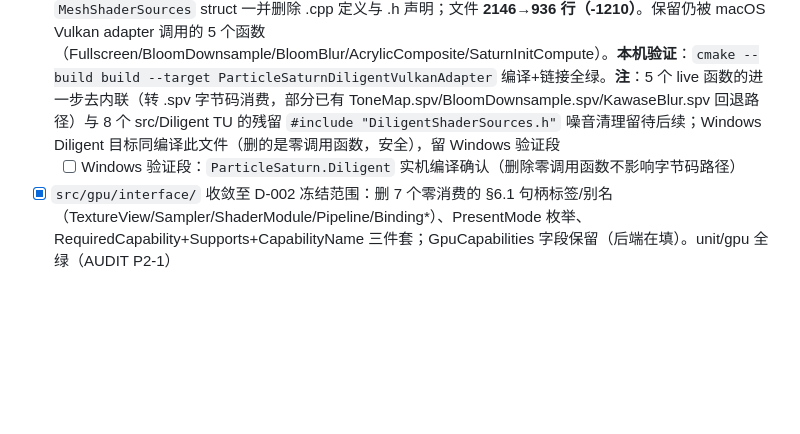
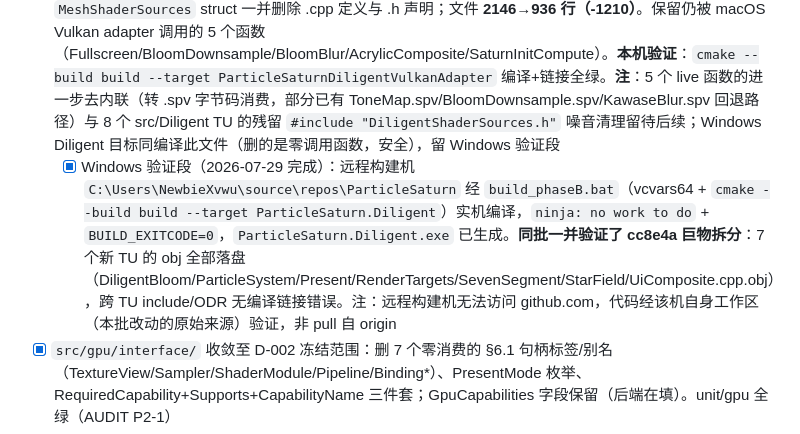
Before and after one commit to NewbieXvwu/ParticleSaturn, a Markdown page: TODO.md, the part around the change. GitHub-like rendering; blank space fills up the shorter version.

Commit message:
docs: 勾销拆分+P1-2 的 Windows 验证段（远程实机编译通过）
远程构建机 build_phaseB.bat 实测 ParticleSaturn.Diligent：BUILD_EXITCODE=0，
7 个新 TU 的 obj 全部落盘，exe 已生成，跨 TU include/ODR 无误。

```diff
--- a/TODO.md
+++ b/TODO.md
@@ -46,7 +46,7 @@
   - [ ] Windows 验证段：两目标实机编译+崩溃路径冒烟
 - [x] 死代码批删（部分）：已删 `scripts/compile_shaders.ps1`（零引用）、`src/Diligent/SuperResolution.h`（仅自引用）、`MetalResourceManager`/`MetalCommandContext`（零消费者的 §8.1 骨架）、`NormalizeRGBRow`（无调用别名）。**保留**：CMake FastRelease 配置牵涉 Windows 构建本机无法验证（待 Windows 环境处理）；SIMD 的 SSE/AVX 枚举经查是 Windows 现役跨平台模式接口，非死代码
 - [x] `DiligentShaderSources.cpp` 死内联着色器切除（AUDIT P1-2 的一部分，2026-07-29）：全仓 grep（src+tests）核实 4 个 `Get*ShaderSources` 函数零调用者——`GetSaturnComputeShaderSource`、`GetStarShaderSources`、`GetSaturnParticleShaderSources`、`GetSaturnParticleMeshShaderSources`（macOS Vulkan adapter 走它自己的本地常量 `StarVertexShader/ParticleVertexShader/...`，Windows Diligent 已全面转字节码 `ShaderBytecodes.h` 不再调用任何 `Get*`）。连同仅被 mesh 死函数使用的 `MeshShaderSources` struct 一并删除 .cpp 定义与 .h 声明；文件 **2146→936 行（-1210）**。保留仍被 macOS Vulkan adapter 调用的 5 个函数（Fullscreen/BloomDownsample/BloomBlur/AcrylicComposite/SaturnInitCompute）。**本机验证**：`cmake --build build --target ParticleSaturnDiligentVulkanAdapter` 编译+链接全绿。**注**：5 个 live 函数的进一步去内联（转 .spv 字节码消费，部分已有 ToneMap.spv/BloomDownsample.spv/KawaseBlur.spv 回退路径）与 8 个 src/Diligent TU 的残留 `#include "DiligentShaderSources.h"` 噪音清理留待后续；Windows Diligent 目标同编译此文件（删的是零调用函数，安全），留 Windows 验证段
-  - [ ] Windows 验证段：`ParticleSaturn.Diligent` 实机编译确认（删除零调用函数不影响字节码路径）
+  - [x] Windows 验证段（2026-07-29 完成）：远程构建机 `C:\Users\NewbieXvwu\source\repos\ParticleSaturn` 经 `build_phaseB.bat`（vcvars64 + `cmake --build build --target ParticleSaturn.Diligent`）实机编译，`ninja: no work to do` + `BUILD_EXITCODE=0`，`ParticleSaturn.Diligent.exe` 已生成。**同批一并验证了 cc8e4a 巨物拆分**：7 个新 TU 的 obj 全部落盘（DiligentBloom/ParticleSystem/Present/RenderTargets/SevenSegment/StarField/UiComposite.cpp.obj），跨 TU include/ODR 无编译链接错误。注：远程构建机无法访问 github.com，代码经该机自身工作区（本批改动的原始来源）验证，非 pull 自 origin
 - [x] `src/gpu/interface/` 收敛至 D-002 冻结范围：删 7 个零消费的 §6.1 句柄标签/别名（TextureView/Sampler/ShaderModule/Pipeline/Binding*）、PresentMode 枚举、RequiredCapability+Supports+CapabilityName 三件套；GpuCapabilities 字段保留（后端在填）。unit/gpu 全绿（AUDIT P2-1）
 - [x] `ParticleSimulationStrategy` 删除：无生产调用者，且其"按 GpuCapabilities 选模式"是 RHI 高度旧思路，与 D-002 帧高度接缝相悖——真实的策略协商归 P1 能力单点在接缝高度重建；ParticleSaturnGpu 随之改为纯头 INTERFACE 库（契约头即其全部内容）
 - [x] 单实现服务接口去虚化：删 ICameraCapture 基类（Frame/Device/Authorization 等共享数据类型保留）与 SettingsStore.h（整文件即基类）；AVFoundationCamera/NSUserDefaultsStore 去 override，全库无任何多态使用点。unit + 相机/设置测试通过（AUDIT P2-1）
```
